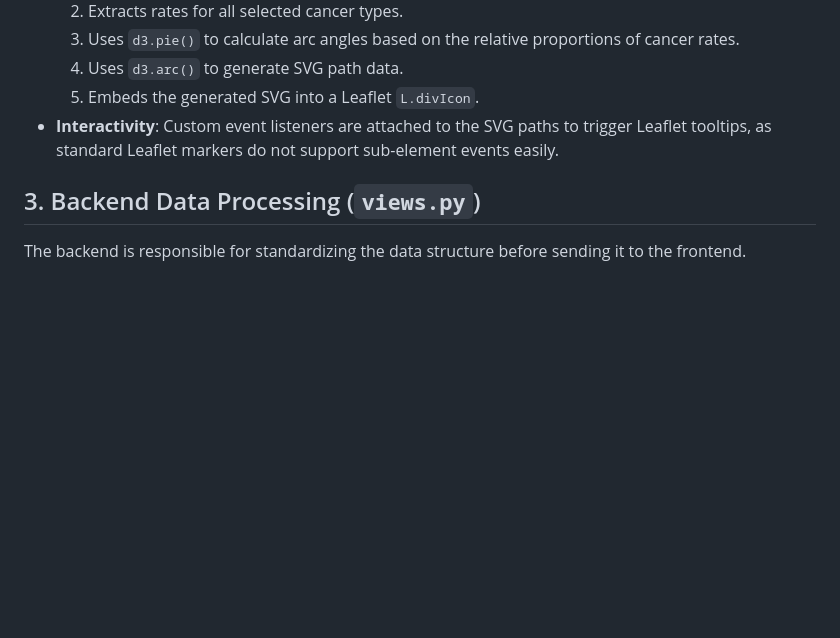
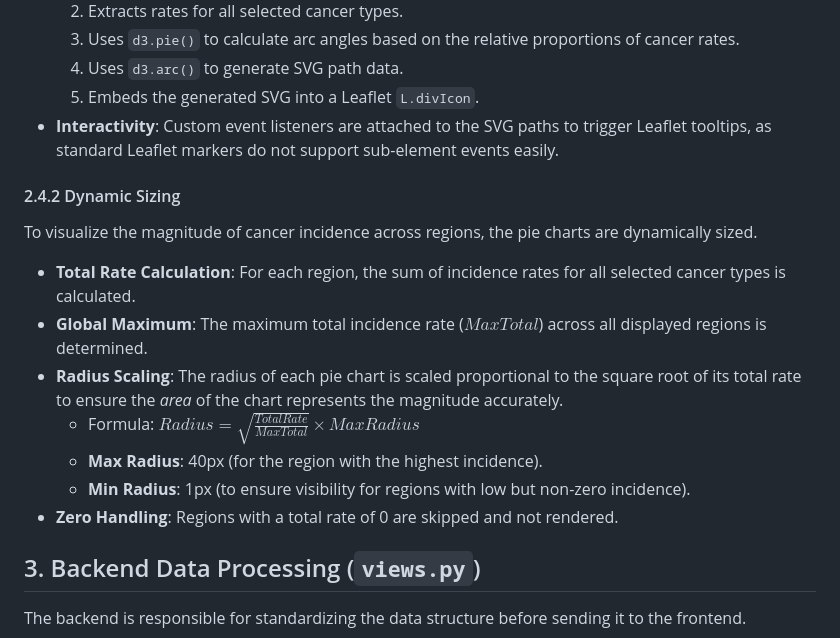
Before and after one commit to Deven-Biehler/geocav, a Markdown page: geocav_proj/TECHNICAL_DOCUMENTATION.md, the part around one of its changes. GitHub-like rendering; blank space fills up the shorter version.

```diff
--- a/geocav_proj/TECHNICAL_DOCUMENTATION.md
+++ b/geocav_proj/TECHNICAL_DOCUMENTATION.md
@@ -102,6 +102,17 @@ Visualizes the distribution of multiple cancer types simultaneously for each reg
     5.  Embeds the generated SVG into a Leaflet `L.divIcon`.
 *   **Interactivity**: Custom event listeners are attached to the SVG paths to trigger Leaflet tooltips, as standard Leaflet markers do not support sub-element events easily.
 
+#### 2.4.2 Dynamic Sizing
+To visualize the magnitude of cancer incidence across regions, the pie charts are dynamically sized.
+
+*   **Total Rate Calculation**: For each region, the sum of incidence rates for all selected cancer types is calculated.
+*   **Global Maximum**: The maximum total incidence rate ($MaxTotal$) across all displayed regions is determined.
+*   **Radius Scaling**: The radius of each pie chart is scaled proportional to the square root of its total rate to ensure the *area* of the chart represents the magnitude accurately.
+    *   Formula: $Radius = \sqrt{\frac{TotalRate}{MaxTotal}} \times MaxRadius$
+    *   **Max Radius**: 40px (for the region with the highest incidence).
+    *   **Min Radius**: 1px (to ensure visibility for regions with low but non-zero incidence).
+*   **Zero Handling**: Regions with a total rate of 0 are skipped and not rendered.
+
 ## 3. Backend Data Processing (`views.py`)
 
 The backend is responsible for standardizing the data structure before sending it to the frontend.
```
Also changed, not shown: other parts of geocav_proj/TECHNICAL_DOCUMENTATION.md (+46 -0 lines).
